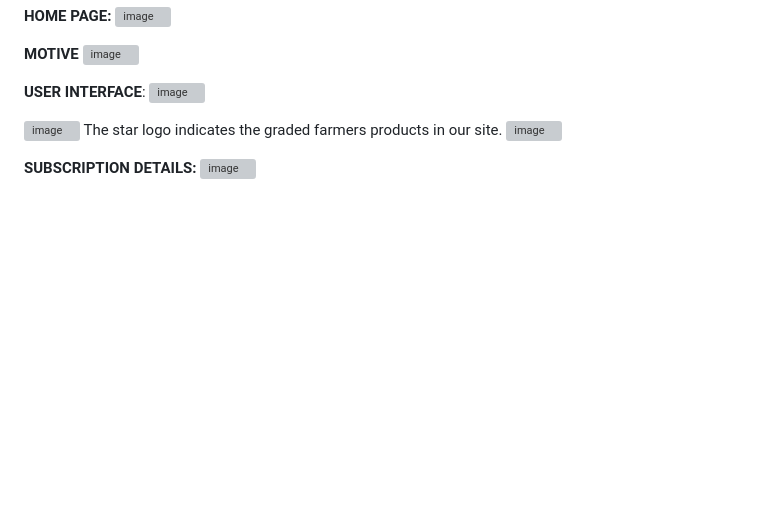
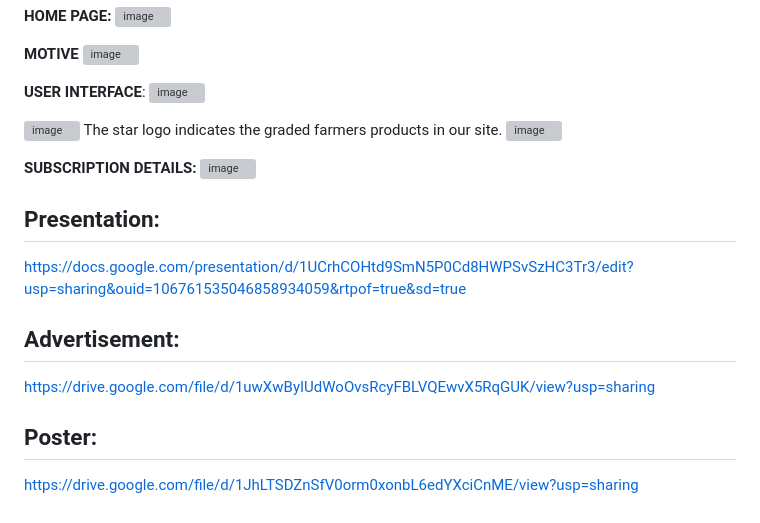
Before and after one commit to Manojrathinavelu/HARV, a Markdown page: README.md, the part around the change. Rendered like a GitHub page; blank space fills up the shorter version; grey boxes are pictures that could not be loaded.

```diff
--- a/README.md
+++ b/README.md
@@ -78,3 +78,12 @@ The star logo indicates the graded farmers products in our site.
 
 <strong>SUBSCRIPTION DETAILS:</strong>
 ![image](https://github.com/user-attachments/assets/788b3559-bd1e-4bf9-abc4-76a9b56443e3)
+
+## Presentation:
+https://docs.google.com/presentation/d/1UCrhCOHtd9SmN5P0Cd8HWPSvSzHC3Tr3/edit?usp=sharing&ouid=106761535046858934059&rtpof=true&sd=true
+
+## Advertisement:
+https://drive.google.com/file/d/1uwXwByIUdWoOvsRcyFBLVQEwvX5RqGUK/view?usp=sharing
+
+## Poster:
+https://drive.google.com/file/d/1JhLTSDZnSfV0orm0xonbL6edYXciCnME/view?usp=sharing
```
